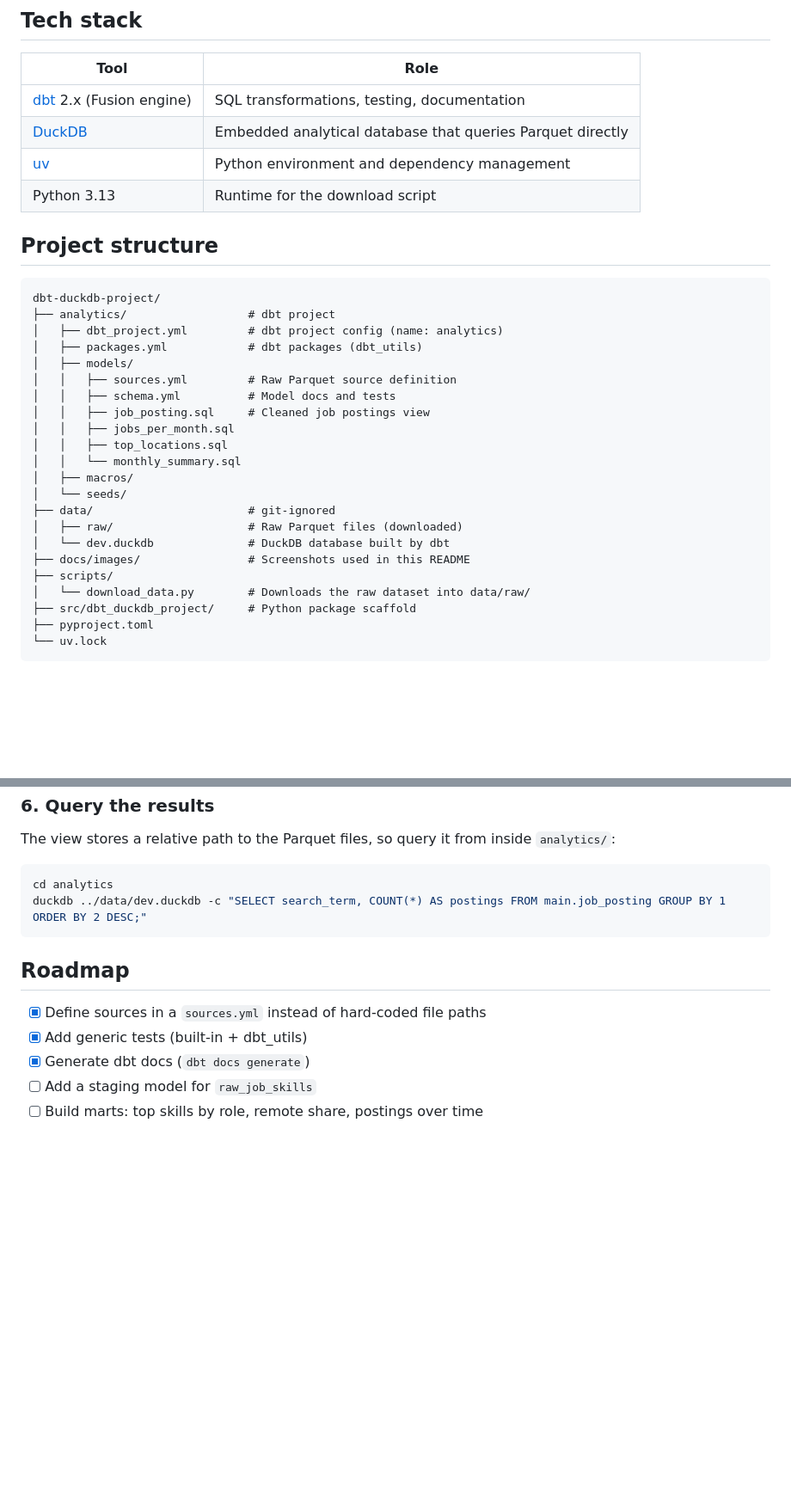
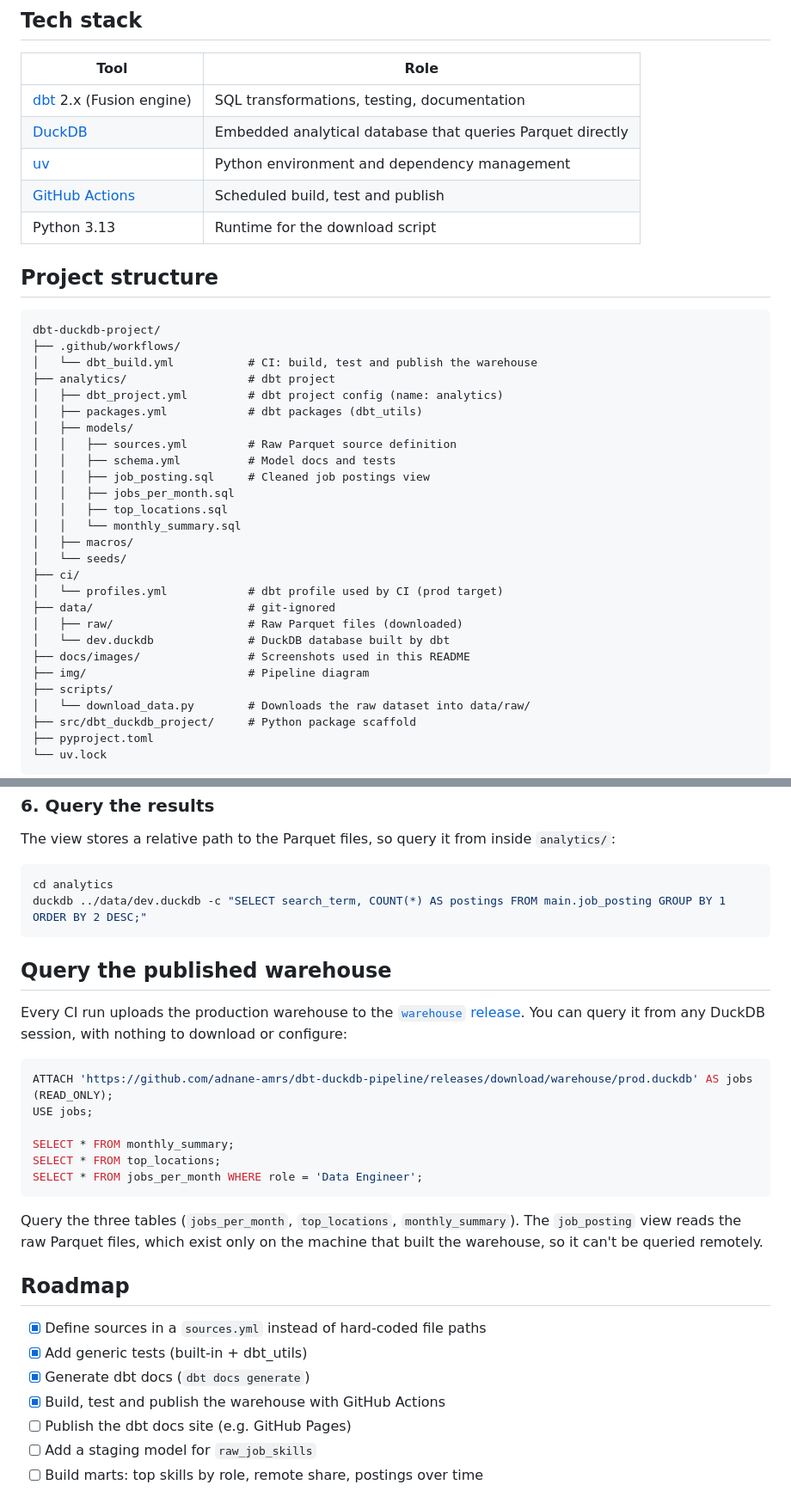
Before and after one commit to adnane-amrs/dbt-duckdb-pipeline, a Markdown page: README.md, 2 parts joined by grey strips. Shown at 86% size. Rendered like a GitHub page; blank space fills up the shorter version.

````diff
--- a/README.md
+++ b/README.md
@@ -11,12 +30,15 @@ The dataset comes from Luke Barousse's [dbt Analytics Engineering Course](https:
 | [dbt](https://docs.getdbt.com/) 2.x (Fusion engine) | SQL transformations, testing, documentation |
 | [DuckDB](https://duckdb.org/) | Embedded analytical database that queries Parquet directly |
 | [uv](https://docs.astral.sh/uv/) | Python environment and dependency management |
+| [GitHub Actions](https://docs.github.com/actions) | Scheduled build, test and publish |
 | Python 3.13 | Runtime for the download script |
 
 ## Project structure
 
 ```
 dbt-duckdb-project/
+├── .github/workflows/
+│   └── dbt_build.yml           # CI: build, test and publish the warehouse
 ├── analytics/                  # dbt project
 │   ├── dbt_project.yml         # dbt project config (name: analytics)
 │   ├── packages.yml            # dbt packages (dbt_utils)
@@ -29,10 +51,13 @@ dbt-duckdb-project/
 │   │   └── monthly_summary.sql
 │   ├── macros/
 │   └── seeds/
+├── ci/
+│   └── profiles.yml            # dbt profile used by CI (prod target)
 ├── data/                       # git-ignored
 │   ├── raw/                    # Raw Parquet files (downloaded)
 │   └── dev.duckdb              # DuckDB database built by dbt
 ├── docs/images/                # Screenshots used in this README
+├── img/                        # Pipeline diagram
 ├── scripts/
 │   └── download_data.py        # Downloads the raw dataset into data/raw/
 ├── src/dbt_duckdb_project/     # Python package scaffold
@@ -160,11 +185,28 @@ cd analytics
 duckdb ../data/dev.duckdb -c "SELECT search_term, COUNT(*) AS postings FROM main.job_posting GROUP BY 1 ORDER BY 2 DESC;"
 ```
 
+## Query the published warehouse
+
+Every CI run uploads the production warehouse to the [`warehouse` release](https://github.com/adnane-amrs/dbt-duckdb-pipeline/releases/tag/warehouse). You can query it from any DuckDB session, with nothing to download or configure:
+
+```sql
+ATTACH 'https://github.com/adnane-amrs/dbt-duckdb-pipeline/releases/download/warehouse/prod.duckdb' AS jobs (READ_ONLY);
+USE jobs;
+
+SELECT * FROM monthly_summary;
+SELECT * FROM top_locations;
+SELECT * FROM jobs_per_month WHERE role = 'Data Engineer';
+```
+
+Query the three tables (`jobs_per_month`, `top_locations`, `monthly_summary`). The `job_posting` view reads the raw Parquet files, which exist only on the machine that built the warehouse, so it can't be queried remotely.
+
 ## Roadmap
 
 - [x] Define sources in a `sources.yml` instead of hard-coded file paths
 - [x] Add generic tests (built-in + dbt_utils)
 - [x] Generate dbt docs (`dbt docs generate`)
+- [x] Build, test and publish the warehouse with GitHub Actions
+- [ ] Publish the dbt docs site (e.g. GitHub Pages)
 - [ ] Add a staging model for `raw_job_skills`
 - [ ] Build marts: top skills by role, remote share, postings over time
 
````
Also changed, not shown: other parts of README.md (+20 -1 lines), img/dbt_pipeline.png (added).
